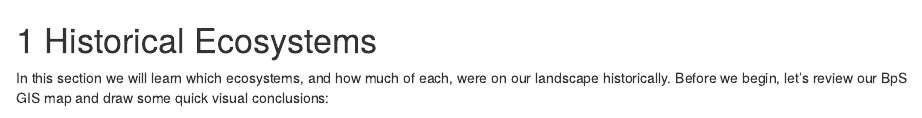
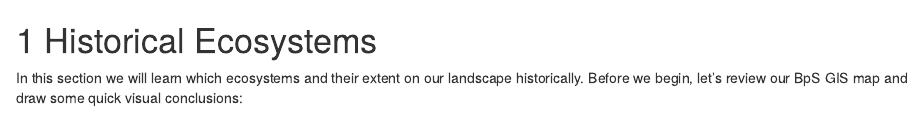
Before and after one commit to rswaty/landfireFSC, an R Markdown document (05-HistoricalEcosystems.Rmd): the page in a window 1100 px wide, from its top. Rendered offline with R 4.5, knitr and Pandoc, with nearby package versions; drawn as R Markdown's standard HTML page in place of the format the file asks for.

Commit message:
Light edits to diagnose issue of section 5 not displaying in web url.

````diff
--- a/05-HistoricalEcosystems.Rmd
+++ b/05-HistoricalEcosystems.Rmd
@@ -1,6 +1,6 @@
 # Historical Ecosystems {#historicalecosystems}
 
-In this section we will learn which ecosystems, and how much of each, were on our landscape historically. Before we begin, let's review our BpS GIS map and draw some quick visual conclusions:
+In this section we will learn which ecosystems and their extent on our landscape historically. Before we begin, let's review our BpS GIS map and draw some quick visual conclusions:
 
 ```{r BpsFigure, echo=FALSE, out.width=1000}
 knitr::include_graphics("KP_GISmaps/Ataya_bps.png")
````
